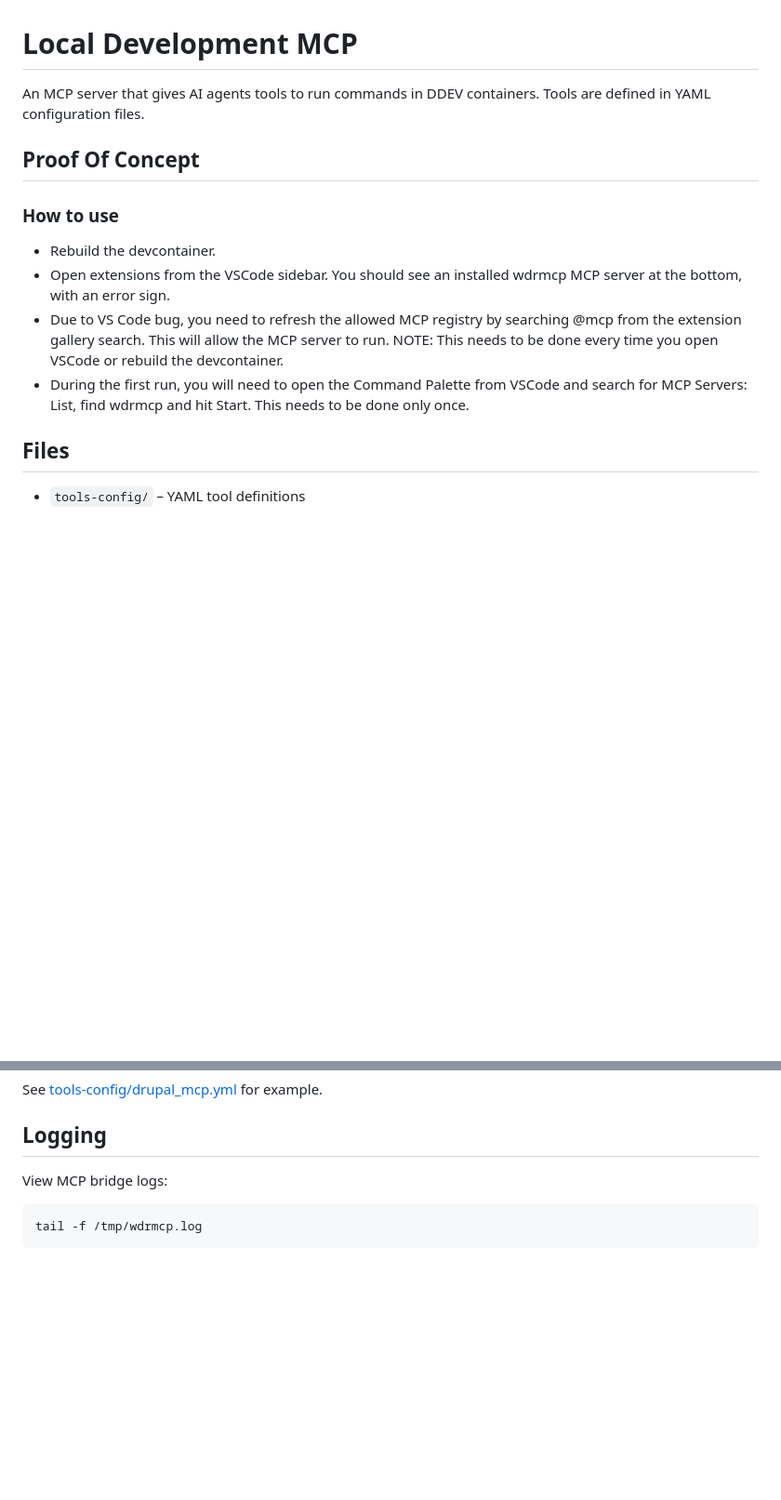
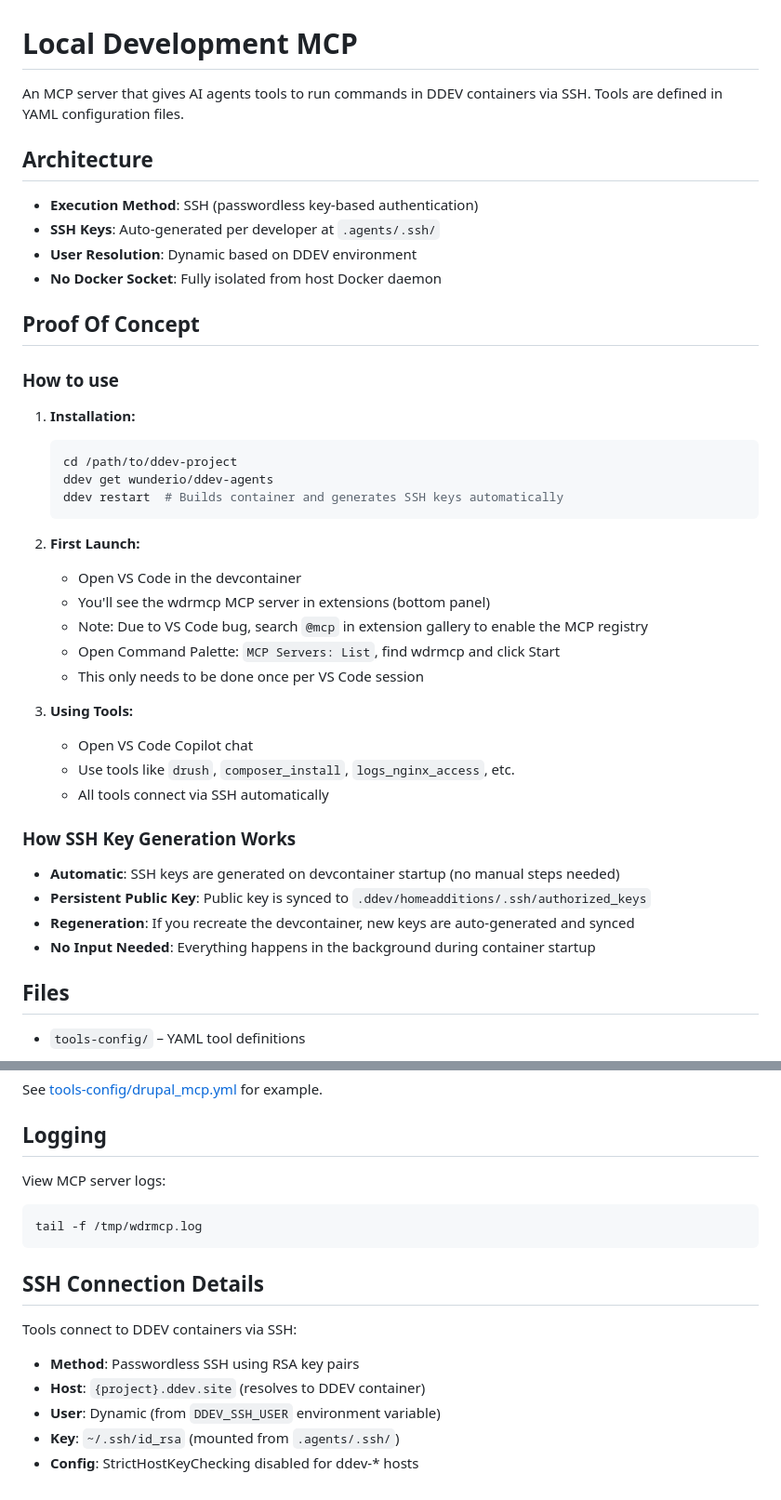
Before and after one commit to wunderio/ddev-agents, a Markdown page: .agents/README.md, 2 parts joined by grey strips. Shown at 93% size. Drawn GitHub-style; blank space fills up the shorter version.

Commit message:
Updated README's

````diff
--- a/.agents/README.md
+++ b/.agents/README.md
@@ -1,15 +1,43 @@
 # Local Development MCP
 
-An MCP server that gives AI agents tools to run commands in DDEV containers. Tools are defined in YAML configuration files.
+An MCP server that gives AI agents tools to run commands in DDEV containers via SSH. Tools are defined in YAML configuration files.
+
+## Architecture
+
+- **Execution Method**: SSH (passwordless key-based authentication)
+- **SSH Keys**: Auto-generated per developer at `.agents/.ssh/`
+- **User Resolution**: Dynamic based on DDEV environment
+- **No Docker Socket**: Fully isolated from host Docker daemon
 
 ## Proof Of Concept
 
 ### How to use
 
-- Rebuild the devcontainer.
-- Open extensions from the VSCode sidebar. You should see an installed wdrmcp MCP server at the bottom, with an error sign.
-- Due to VS Code bug, you need to refresh the allowed MCP registry by searching @mcp from the extension gallery search. This will allow the MCP server to run. NOTE: This needs to be done every time you open VSCode or rebuild the devcontainer.
-- During the first run, you will need to open the Command Palette from VSCode and search for MCP Servers: List, find wdrmcp and hit Start. This needs to be done only once.
+1. **Installation:**
+   ```bash
+   cd /path/to/ddev-project
+   ddev get wunderio/ddev-agents
+   ddev restart  # Builds container and generates SSH keys automatically
+   ```
+
+2. **First Launch:**
+   - Open VS Code in the devcontainer
+   - You'll see the wdrmcp MCP server in extensions (bottom panel)
+   - Note: Due to VS Code bug, search `@mcp` in extension gallery to enable the MCP registry
+   - Open Command Palette: `MCP Servers: List`, find wdrmcp and click Start
+   - This only needs to be done once per VS Code session
+
+3. **Using Tools:**
+   - Open VS Code Copilot chat
+   - Use tools like `drush`, `composer_install`, `logs_nginx_access`, etc.
+   - All tools connect via SSH automatically
+
+### How SSH Key Generation Works
+
+- **Automatic**: SSH keys are generated on devcontainer startup (no manual steps needed)
+- **Persistent Public Key**: Public key is synced to `.ddev/homeadditions/.ssh/authorized_keys`
+- **Regeneration**: If you recreate the devcontainer, new keys are auto-generated and synced
+- **No Input Needed**: Everything happens in the background during container startup
 
 ## Files
 
@@ -114,8 +173,17 @@ See [tools-config/drupal_mcp.yml](tools-config/drupal_mcp.yml) for example.
 
 ## Logging
 
-View MCP bridge logs:
+View MCP server logs:
 
 ```bash
 tail -f /tmp/wdrmcp.log
 ```
+
+## SSH Connection Details
+
+Tools connect to DDEV containers via SSH:
+- **Method**: Passwordless SSH using RSA key pairs
+- **Host**: `{project}.ddev.site` (resolves to DDEV container)
+- **User**: Dynamic (from `DDEV_SSH_USER` environment variable)
+- **Key**: `~/.ssh/id_rsa` (mounted from `.agents/.ssh/`)
+- **Config**: StrictHostKeyChecking disabled for ddev-* hosts
````
Also changed, not shown: other parts of .agents/README.md (+33 -2 lines), README.md (+19 -0 lines).
